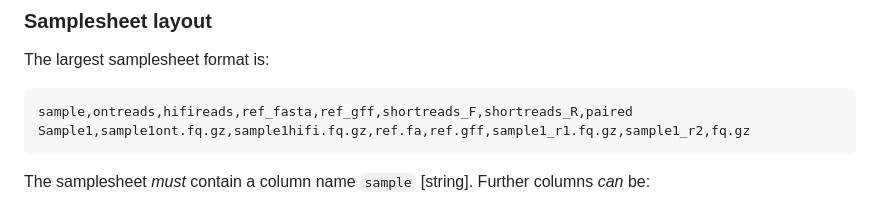
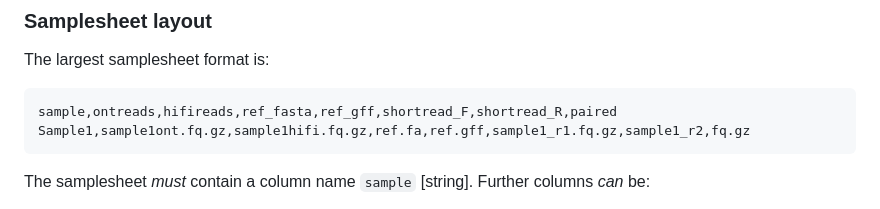
Before and after one commit to nf-core/genomeassembler, a Markdown page: docs/usage.md, the part around the change. GitHub-like rendering.

Commit message:
fix mistake in example samplesheet header

````diff
--- a/docs/usage.md
+++ b/docs/usage.md
@@ -36,7 +36,7 @@ You will need to create a samplesheet with information about the samples you wou
 The largest samplesheet format is:
 
 ```csv title="samplesheet.csv"
-sample,ontreads,hifireads,ref_fasta,ref_gff,shortreads_F,shortreads_R,paired
+sample,ontreads,hifireads,ref_fasta,ref_gff,shortread_F,shortread_R,paired
 Sample1,sample1ont.fq.gz,sample1hifi.fq.gz,ref.fa,ref.gff,sample1_r1.fq.gz,sample1_r2,fq.gz
 ```
 
````
